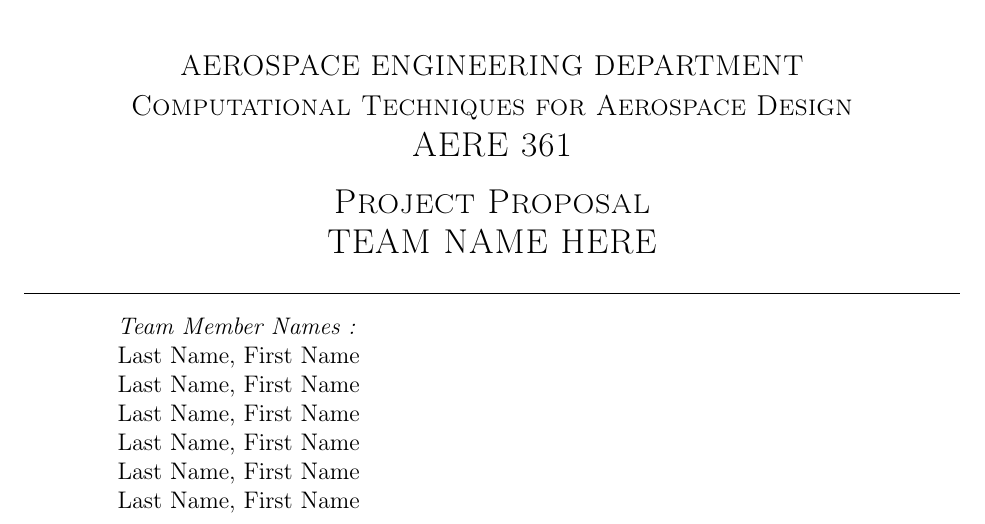
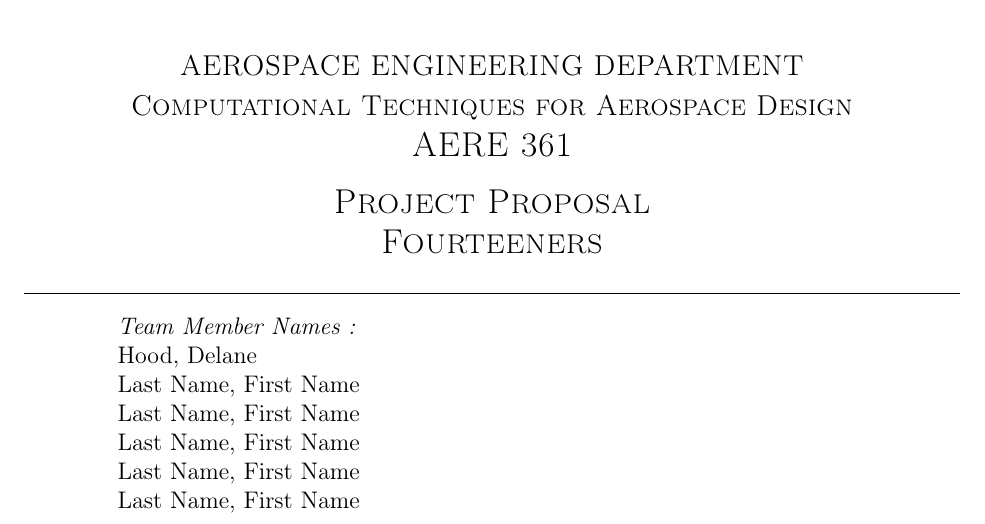
Before and after one commit to alexwinter5/The-Fourteeners-Final-Project, a LaTeX document (Final-Project-Proposal-main/main.tex): part of page 1 of 7, cut so that both start at the same text. Compiled offline with pdfLaTeX.

Commit message:
added Group name and my name
:)

```diff
--- a/Final-Project-Proposal-main/main.tex
+++ b/Final-Project-Proposal-main/main.tex
@@ -119,7 +119,7 @@
     \textsc{\large Computational Techniques for Aerospace Design}\\[0.2 cm]
 	\textsc{\Large AERE 361}\\[0.5 cm]				% Course Code
 	\textsc{\Large Project Proposal}\\[0.2 cm]
-	\textsc{\Large TEAM NAME HERE}\\[0.2 cm]
+	\textsc{\Large Fourteeners}\\[0.2 cm]
 	\rule{\linewidth}{0.2 mm} \\[0.4 cm]
 	%{ \huge \bfseries \thetitle}\\
 
@@ -128,7 +128,7 @@
 
 			\begin{flushleft}
 			\emph{Team Member Names :} \\
-			Last Name, First Name\linebreak
+			Hood, Delane \linebreak
 			Last Name, First Name\linebreak
 			Last Name, First Name\linebreak
 			Last Name, First Name\linebreak
```
